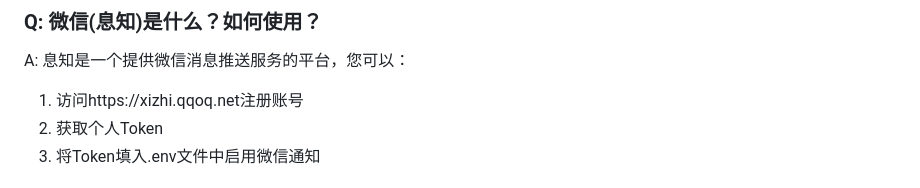
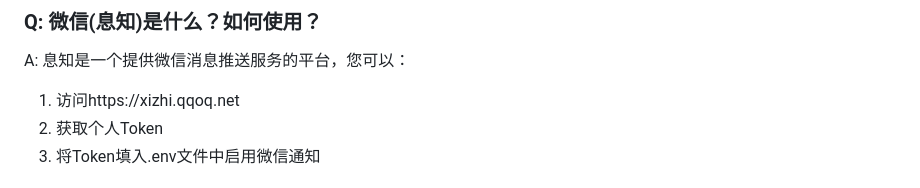
Before and after one commit to YamaDang/vps-stock-monitor, a Markdown page: README.md, the part around the change. GitHub-like rendering.

```diff
--- a/README.md
+++ b/README.md
@@ -210,7 +210,7 @@ A: 您可以通过以下步骤获取：
 ### Q: 微信(息知)是什么？如何使用？
 
 A: 息知是一个提供微信消息推送服务的平台，您可以：
-1. 访问https://xizhi.qqoq.net注册账号
+1. 访问https://xizhi.qqoq.net
 2. 获取个人Token
 3. 将Token填入.env文件中启用微信通知
 
```
